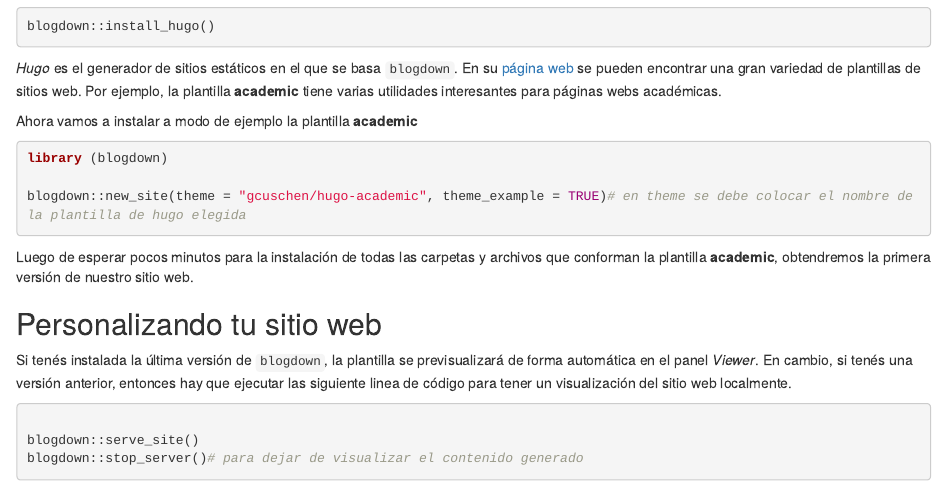
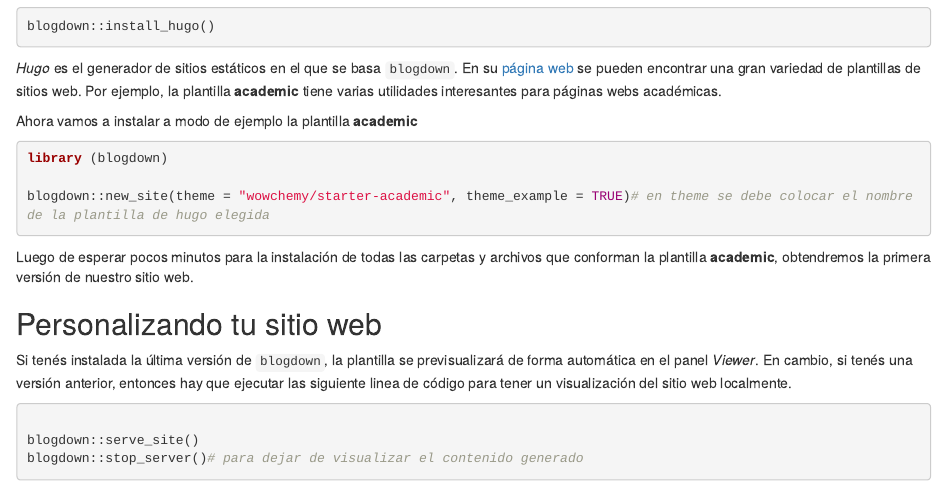
Before and after one commit to PamelaPairo/BlogPersonal, an R Markdown document (content/es/post/18-12-2020-creando-pagina-web/index.Rmd): the page in a window 1100 px wide, from 2210 px down. Rendered offline with R 4.5, knitr and Pandoc, with nearby package versions; drawn as R Markdown's standard HTML page in place of the format the file asks for; some code elsewhere in the file could not run offline.

Commit message:
update theme academic

````diff
--- a/content/es/post/18-12-2020-creando-pagina-web/index.Rmd
+++ b/content/es/post/18-12-2020-creando-pagina-web/index.Rmd
@@ -67,7 +67,7 @@ Ahora vamos a instalar a modo de ejemplo la plantilla **academic**
 ```{r hugo academic, eval=F, echo=TRUE}
 library (blogdown)
 
-blogdown::new_site(theme = "gcuschen/hugo-academic", theme_example = TRUE)# en theme se debe colocar el nombre de la plantilla de hugo elegida
+blogdown::new_site(theme = "wowchemy/starter-academic", theme_example = TRUE)# en theme se debe colocar el nombre de la plantilla de hugo elegida
 ```
 
 Luego de esperar pocos minutos para la instalación de todas las carpetas y archivos que conforman la plantilla **academic**, obtendremos la primera versión de nuestro sitio web.
````
Also changed, not shown: 1 other file.
